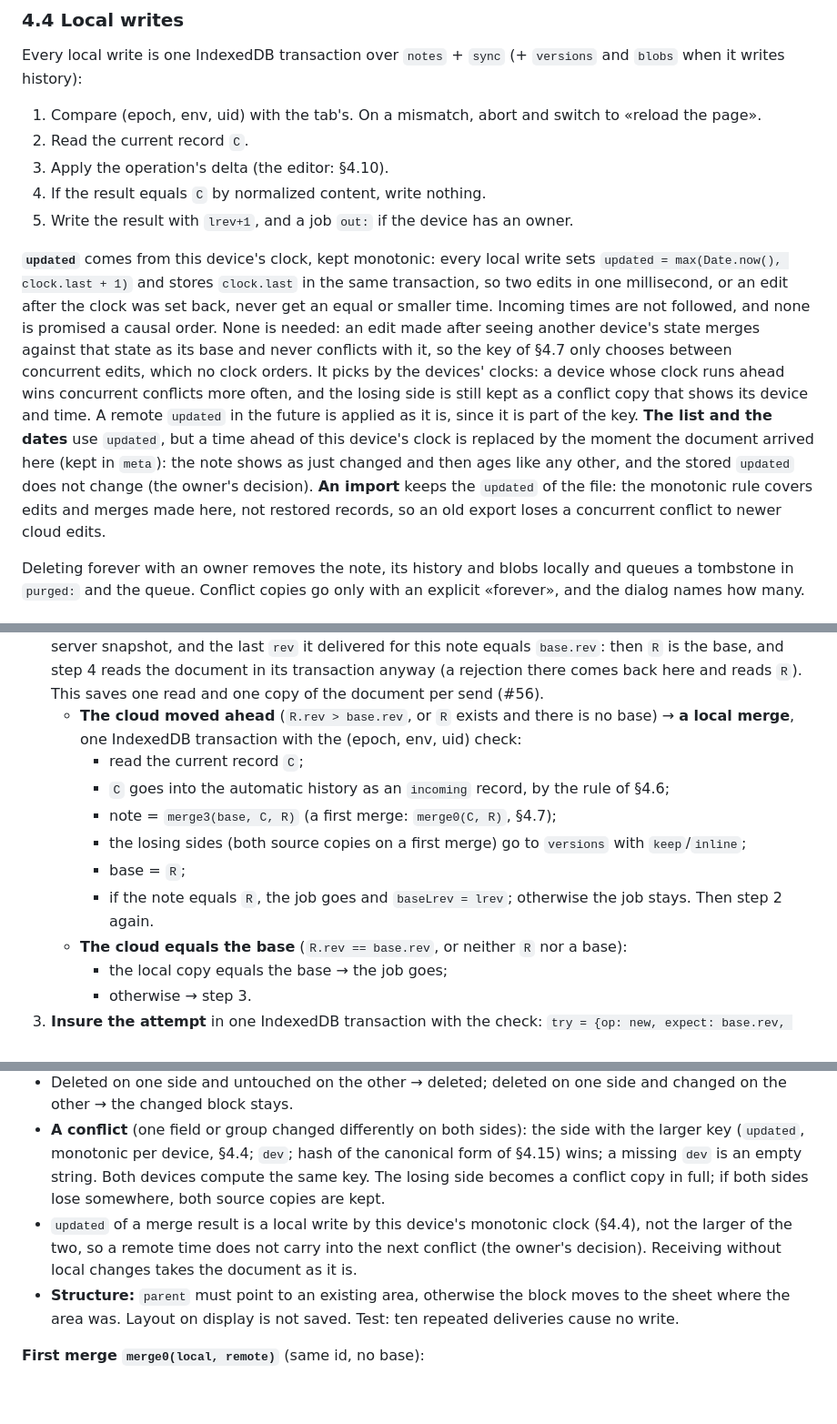
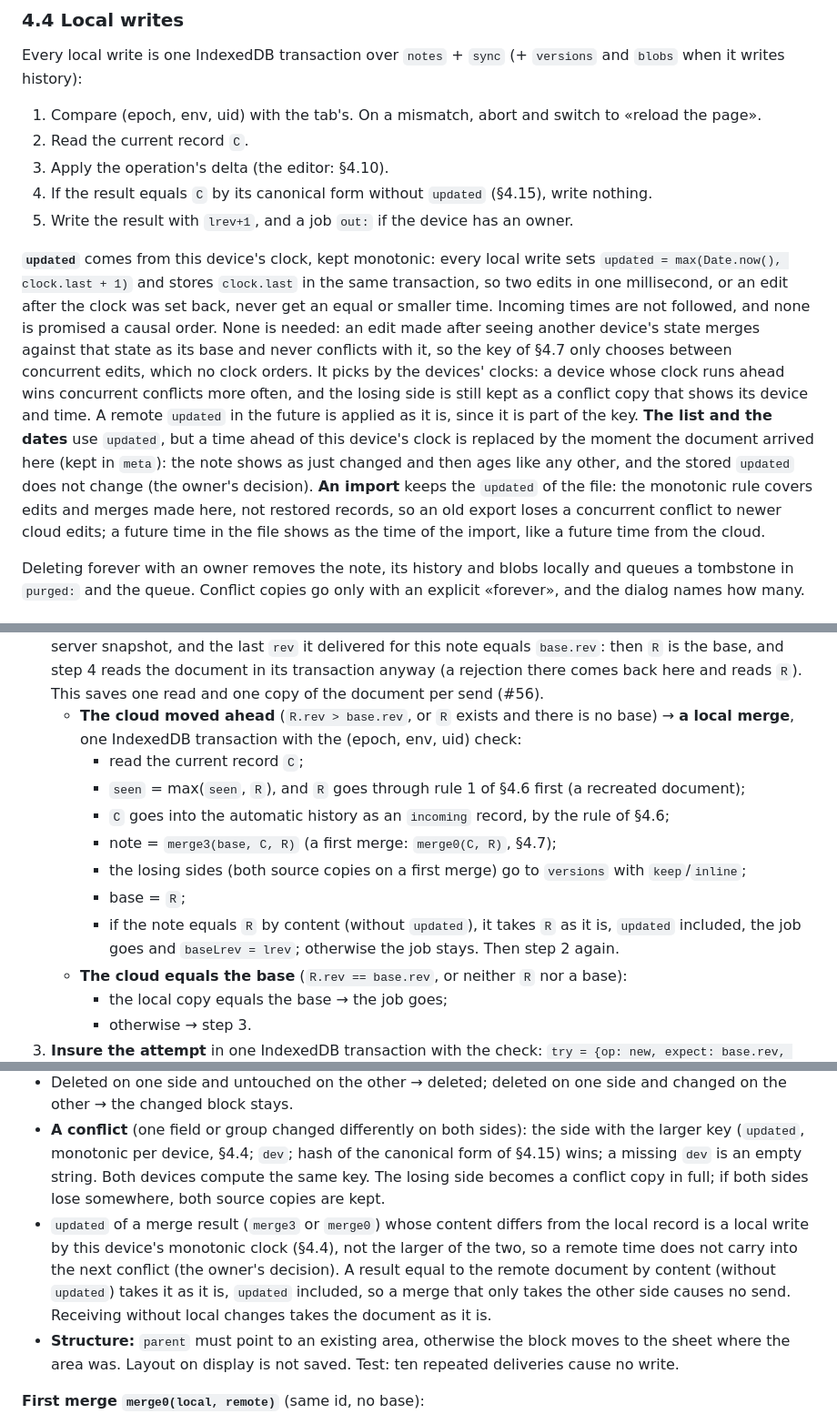
Before and after one commit to Yokogamma/baobook, a Markdown page: docs/SYNC-PLAN.md, 3 parts joined by grey strips. Shown at 91% size. Rendered like a GitHub page; blank space fills up the shorter version.

```diff
--- a/docs/SYNC-PLAN.md
+++ b/docs/SYNC-PLAN.md
@@ -101,10 +101,10 @@ Every local write is one IndexedDB transaction over `notes` + `sync` (+ `version
 1. Compare (epoch, env, uid) with the tab's. On a mismatch, abort and switch to «reload the page».
 2. Read the current record `C`.
 3. Apply the operation's delta (the editor: §4.10).
-4. If the result equals `C` by normalized content, write nothing.
+4. If the result equals `C` by its canonical form without `updated` (§4.15), write nothing.
 5. Write the result with `lrev+1`, and a job `out:` if the device has an owner.
 
-**`updated`** comes from this device's clock, kept monotonic: every local write sets `updated = max(Date.now(), clock.last + 1)` and stores `clock.last` in the same transaction, so two edits in one millisecond, or an edit after the clock was set back, never get an equal or smaller time. Incoming times are not followed, and none is promised a causal order. None is needed: an edit made after seeing another device's state merges against that state as its base and never conflicts with it, so the key of §4.7 only chooses between concurrent edits, which no clock orders. It picks by the devices' clocks: a device whose clock runs ahead wins concurrent conflicts more often, and the losing side is still kept as a conflict copy that shows its device and time. A remote `updated` in the future is applied as it is, since it is part of the key. **The list and the dates** use `updated`, but a time ahead of this device's clock is replaced by the moment the document arrived here (kept in `meta`): the note shows as just changed and then ages like any other, and the stored `updated` does not change (the owner's decision). **An import** keeps the `updated` of the file: the monotonic rule covers edits and merges made here, not restored records, so an old export loses a concurrent conflict to newer cloud edits.
+**`updated`** comes from this device's clock, kept monotonic: every local write sets `updated = max(Date.now(), clock.last + 1)` and stores `clock.last` in the same transaction, so two edits in one millisecond, or an edit after the clock was set back, never get an equal or smaller time. Incoming times are not followed, and none is promised a causal order. None is needed: an edit made after seeing another device's state merges against that state as its base and never conflicts with it, so the key of §4.7 only chooses between concurrent edits, which no clock orders. It picks by the devices' clocks: a device whose clock runs ahead wins concurrent conflicts more often, and the losing side is still kept as a conflict copy that shows its device and time. A remote `updated` in the future is applied as it is, since it is part of the key. **The list and the dates** use `updated`, but a time ahead of this device's clock is replaced by the moment the document arrived here (kept in `meta`): the note shows as just changed and then ages like any other, and the stored `updated` does not change (the owner's decision). **An import** keeps the `updated` of the file: the monotonic rule covers edits and merges made here, not restored records, so an old export loses a concurrent conflict to newer cloud edits; a future time in the file shows as the time of the import, like a future time from the cloud.
 
 Deleting forever with an owner removes the note, its history and blobs locally and queues a tombstone in `purged:` and the queue. Conflict copies go only with an explicit «forever», and the dialog names how many.
 
@@ -114,11 +114,12 @@ Deleting forever with an owner removes the note, its history and blobs locally a
 2. **Prepare.** Read the cloud document `R` from the server. **Skipped** when the listener is connected, has a server snapshot, and the last `rev` it delivered for this note equals `base.rev`: then `R` is the base, and step 4 reads the document in its transaction anyway (a rejection there comes back here and reads `R`). This saves one read and one copy of the document per send (#56).
    - **The cloud moved ahead** (`R.rev > base.rev`, or `R` exists and there is no base) → **a local merge**, one IndexedDB transaction with the (epoch, env, uid) check:
      - read the current record `C`;
+     - `seen` = max(`seen`, `R`), and `R` goes through rule 1 of §4.6 first (a recreated document);
      - `C` goes into the automatic history as an `incoming` record, by the rule of §4.6;
      - note = `merge3(base, C, R)` (a first merge: `merge0(C, R)`, §4.7);
      - the losing sides (both source copies on a first merge) go to `versions` with `keep`/`inline`;
      - base = `R`;
-     - if the note equals `R`, the job goes and `baseLrev = lrev`; otherwise the job stays.
+     - if the note equals `R` by content (without `updated`), it takes `R` as it is, `updated` included, the job goes and `baseLrev = lrev`; otherwise the job stays.
      Then step 2 again.
    - **The cloud equals the base** (`R.rev == base.rev`, or neither `R` nor a base):
      - the local copy equals the base → the job goes;
@@ -194,7 +201,7 @@ Deleting forever with an owner removes the note, its history and blobs locally a
   - «content»: `kind`, `text`, `html`, `lang`, `wrap`, `num`, `open`, `title`, `color`.
 - Deleted on one side and untouched on the other → deleted; deleted on one side and changed on the other → the changed block stays.
 - **A conflict** (one field or group changed differently on both sides): the side with the larger key (`updated`, monotonic per device, §4.4; `dev`; hash of the canonical form of §4.15) wins; a missing `dev` is an empty string. Both devices compute the same key. The losing side becomes a conflict copy in full; if both sides lose somewhere, both source copies are kept.
-- `updated` of a merge result is a local write by this device's monotonic clock (§4.4), not the larger of the two, so a remote time does not carry into the next conflict (the owner's decision). Receiving without local changes takes the document as it is.
+- `updated` of a merge result (`merge3` or `merge0`) whose content differs from the local record is a local write by this device's monotonic clock (§4.4), not the larger of the two, so a remote time does not carry into the next conflict (the owner's decision). A result equal to the remote document by content (without `updated`) takes it as it is, `updated` included, so a merge that only takes the other side causes no send. Receiving without local changes takes the document as it is.
 - **Structure:** `parent` must point to an existing area, otherwise the block moves to the sheet where the area was. Layout on display is not saved. Test: ten repeated deliveries cause no write.
 
 **First merge `merge0(local, remote)`** (same id, no base):
```
Also changed, not shown: other parts of docs/SYNC-PLAN.md (+21 -14 lines).
